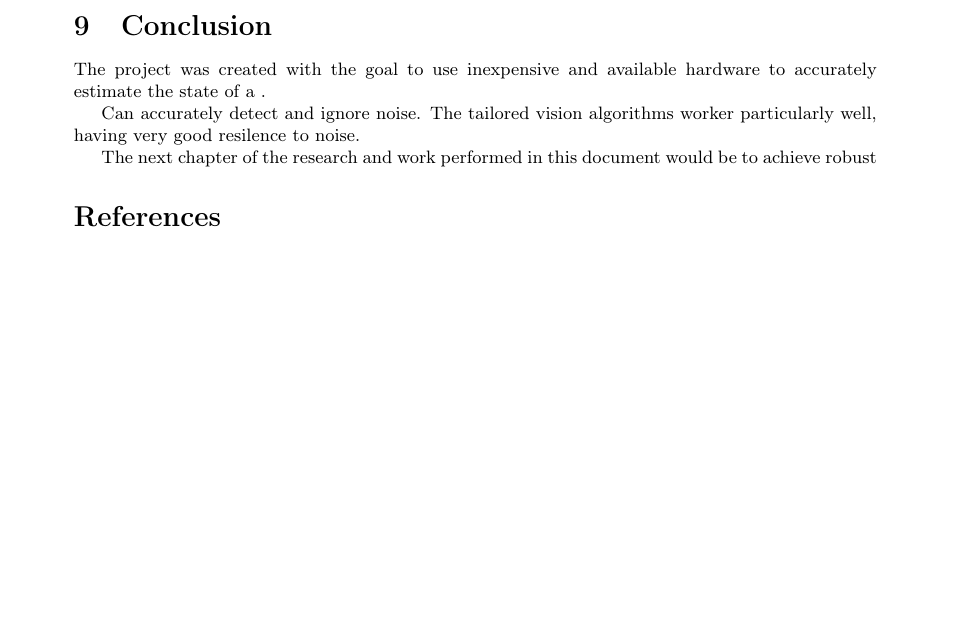
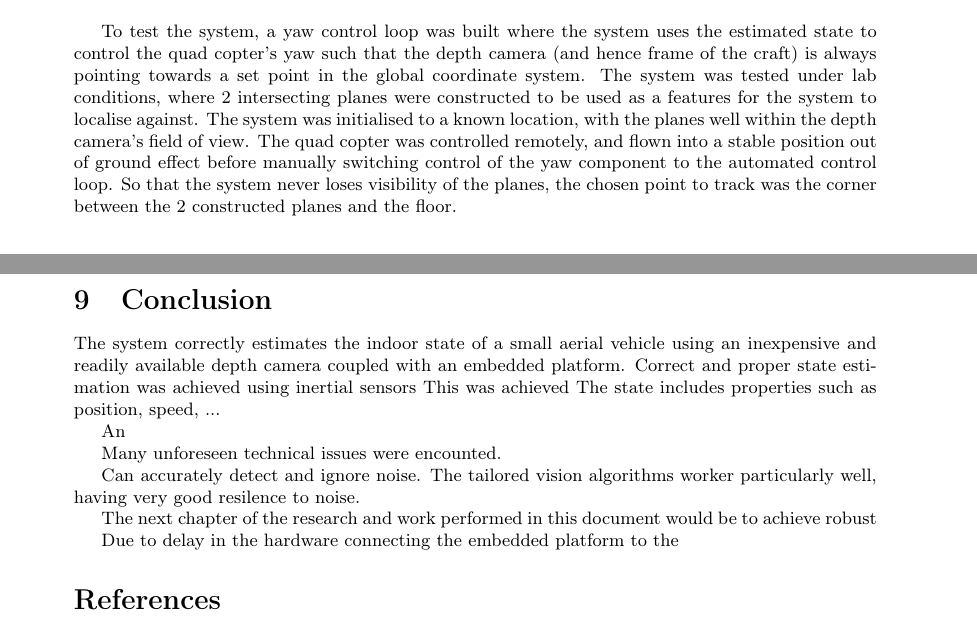
Before and after one commit to proftom/QuadCopter, a LaTeX document (report/Report.tex): part of page 25 of 25 before the commit and two parts of pages 24 and 25 of 26 after it, the two joined at a grey line, cut at the place of the change, the shorter picture padded with empty space. Compiled offline with pdfLaTeX.

Commit message:
Started testing section

```diff
--- a/report/Report.tex
+++ b/report/Report.tex
@@ -1369,15 +1369,25 @@ In the second test, we moved the setup by hand in a pseudo straight line of leng
 	\label{fig:moving_trajectory}
 \end{figure}
 
+To test the system, a yaw control loop was built where the system uses the estimated state to control the quad copter's yaw such that the depth camera (and hence frame of the craft) is always pointing towards a set point in the global coordinate system. The system was tested under lab conditions, where 2 intersecting planes were constructed to be used as a features for the system to localise against. The system was initialised to a known location, with the planes well within the depth camera's field of view. The quad copter was controlled remotely, and flown into a stable position out of ground effect before manually switching control of the yaw component to the automated control loop. So that the system never loses visibility of the planes, the chosen point to track was the corner between the 2 constructed planes and the floor.
+
+
 \clearpage
 
 \section{Conclusion}
 
-The project was created with the goal to use inexpensive and available hardware to accurately estimate the state of a .
+The system correctly estimates the indoor state of a small aerial vehicle using an inexpensive and readily available depth camera coupled with an embedded platform. Correct and proper state estimation was achieved using inertial sensors This was achieved The state includes properties such as position, speed, ...
+
+An
+
+Many unforeseen technical issues were encounted.
 
 Can accurately detect and ignore noise. The tailored vision algorithms worker particularly well, having very good resilence to noise.
 
 The next chapter of the research and work performed in this document would be to achieve robust
+
+
+Due to delay in the hardware connecting the embedded platform to the
 
 \nocite{*}
 
```
